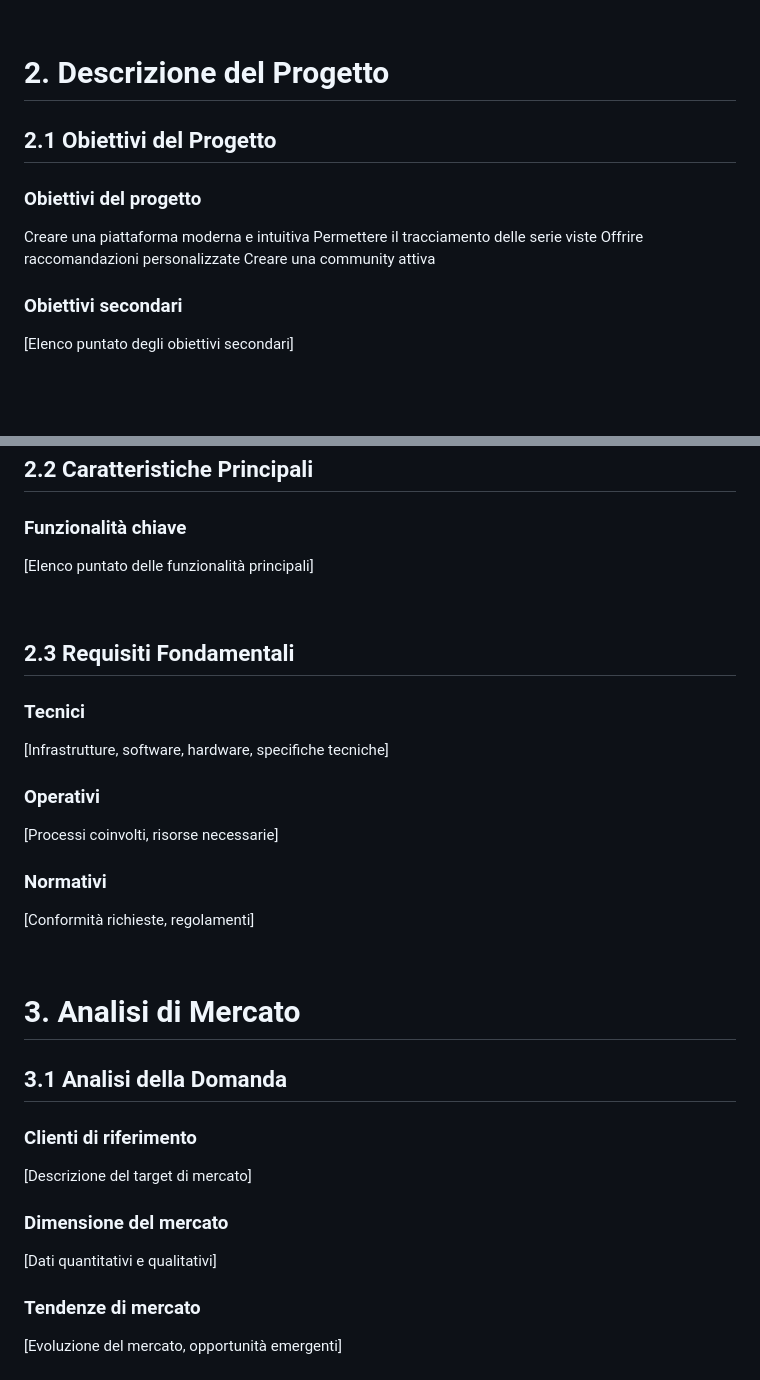
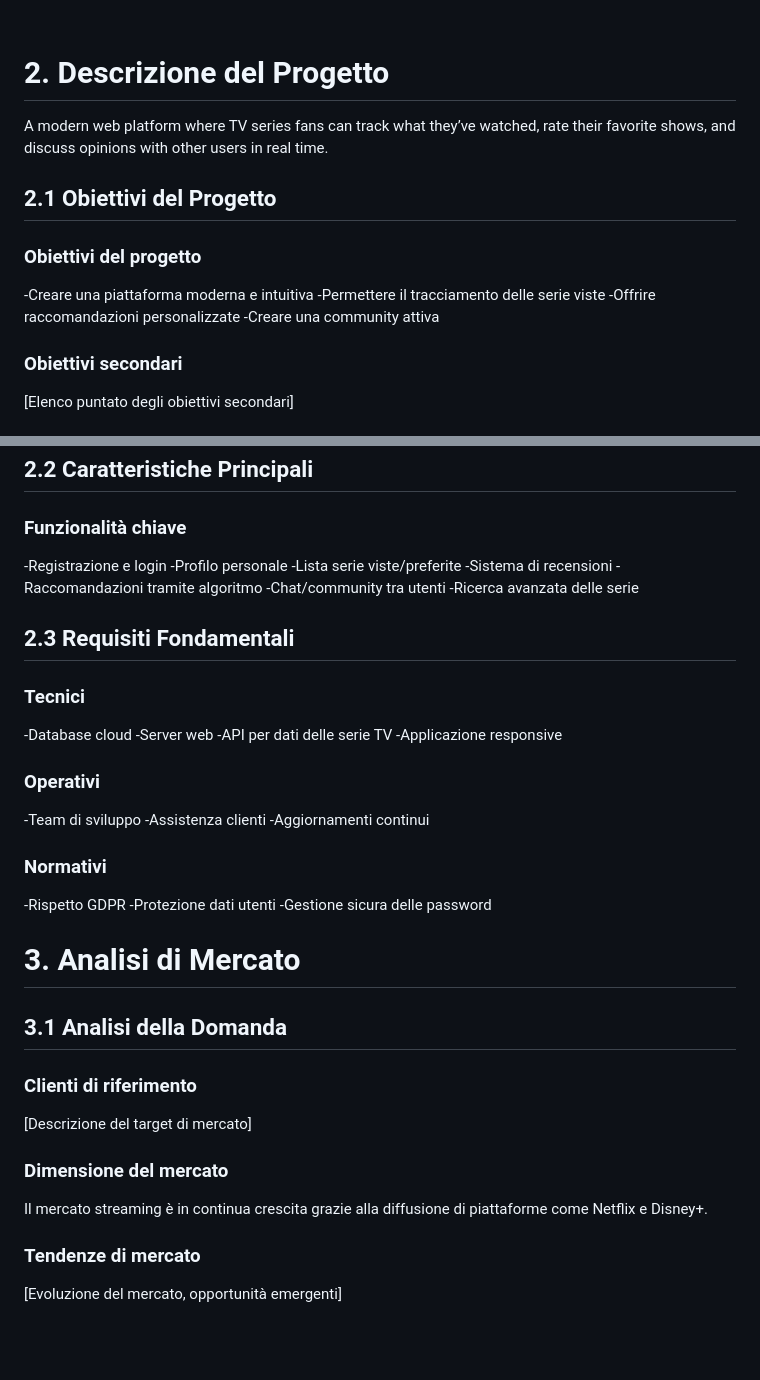
Before and after one commit to LaMare07/progetto_gestione, a Markdown page: docs/fattibilita/README.md, 2 parts joined by grey strips. GitHub-like rendering; blank space fills up the shorter version.

Commit message:
Enhance README with project details and features
Added project description and detailed objectives, features, and requirements.

```diff
--- a/docs/fattibilita/README.md
+++ b/docs/fattibilita/README.md
@@ -45,14 +45,15 @@ SeriesHub appartiene al settore dei servizi digitali e delle piattaforme online
 <br>
 
 # 2. Descrizione del Progetto
+A modern web platform where TV series fans can track what they’ve watched, rate their favorite shows, and discuss opinions with other users in real time.
 
 ## 2.1 Obiettivi del Progetto
 
 ### Obiettivi del progetto
-Creare una piattaforma moderna e intuitiva
-Permettere il tracciamento delle serie viste
-Offrire raccomandazioni personalizzate
-Creare una community attiva
+-Creare una piattaforma moderna e intuitiva
+-Permettere il tracciamento delle serie viste
+-Offrire raccomandazioni personalizzate
+-Creare una community attiva
 
 ### Obiettivi secondari
 [Elenco puntato degli obiettivi secondari]
@@ -64,21 +65,32 @@ Creare una community attiva
 
 ## 2.2 Caratteristiche Principali
 ### Funzionalità chiave
-[Elenco puntato delle funzionalità principali]
-
+-Registrazione e login
+-Profilo personale
+-Lista serie viste/preferite
+-Sistema di recensioni
+-Raccomandazioni tramite algoritmo
+-Chat/community tra utenti
+-Ricerca avanzata delle serie
 <br>
 
 ## 2.3 Requisiti Fondamentali
 
 ### Tecnici
-[Infrastrutture, software, hardware, specifiche tecniche]
+-Database cloud
+-Server web
+-API per dati delle serie TV
+-Applicazione responsive
 
 ### Operativi
-[Processi coinvolti, risorse necessarie]
+-Team di sviluppo
+-Assistenza clienti
+-Aggiornamenti continui
 
 ### Normativi
-[Conformità richieste, regolamenti]
-
+-Rispetto GDPR
+-Protezione dati utenti
+-Gestione sicura delle password
 <br>
 
 # 3. Analisi di Mercato
@@ -89,7 +101,7 @@ Creare una community attiva
 [Descrizione del target di mercato]
 
 ### Dimensione del mercato
-[Dati quantitativi e qualitativi]
+Il mercato streaming è in continua crescita grazie alla diffusione di piattaforme come Netflix e Disney+.
 
 ### Tendenze di mercato
 [Evoluzione del mercato, opportunità emergenti]
```
